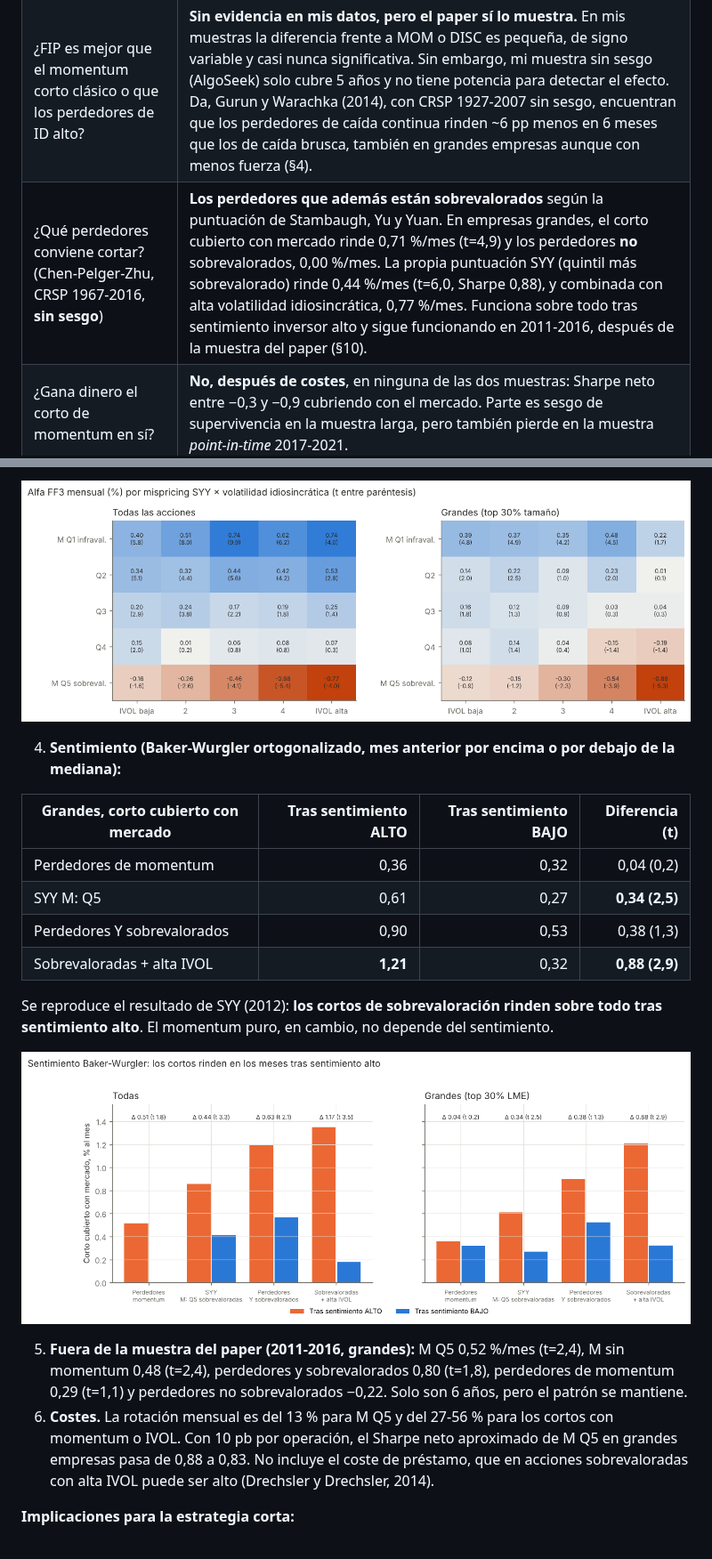
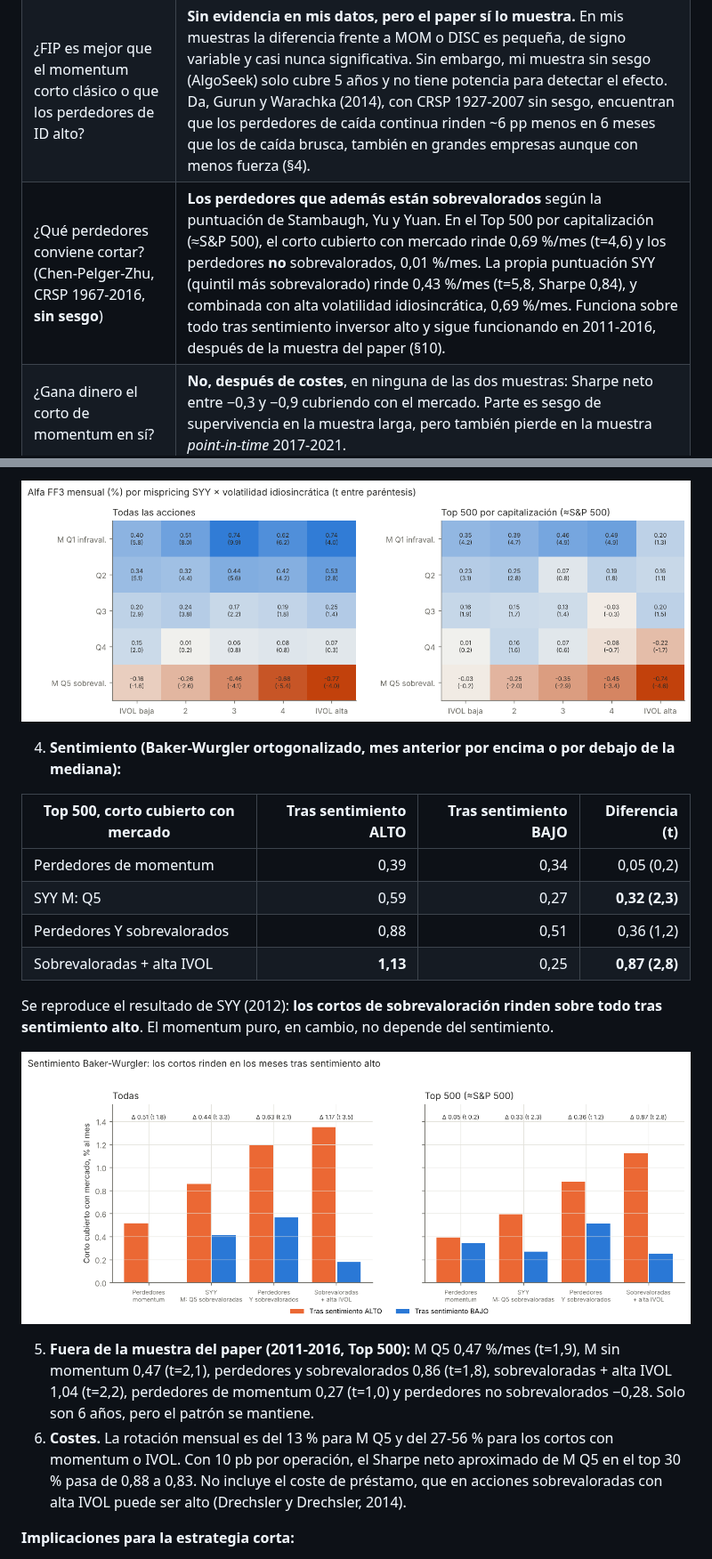
Before and after one commit to dgarciagud/Short-Equity, a Markdown page: REPORT.md, 2 parts joined by grey strips. Shown at 89% size. Rendered like a GitHub page; pictures changed too: figures/fig8_cpz_mispricing_x_ivol.png, figures/fig9_cpz_sentimiento.png.

```diff
--- a/REPORT.md
+++ b/REPORT.md
@@ -17,7 +17,7 @@ la parrilla completa en `results/grid_stats.csv`) y gráficos en `figures/`.
 |---|---|
 | ¿FIP es mejor que cortar las caídas **bruscas**? | **Sí, frente a las caídas por salto** (la mayor caída de 1 día: FIP gana +2 a +6,5 pp/año brutos en las 16 combinaciones de ventana×muestra, t de hasta 3,1) **y frente a la mayor caída reciente** a horizonte semanal o de 1 mes (+2,6 a +11,6 pp/año en semanal, t de hasta 3,7). Los valores que se desploman de golpe **rebotan** y son el peor corto posible. |
 | ¿FIP es mejor que el momentum corto clásico o que los perdedores de ID alto? | **Sin evidencia en mis datos, pero el paper sí lo muestra.** En mis muestras la diferencia frente a MOM o DISC es pequeña, de signo variable y casi nunca significativa. Sin embargo, mi muestra sin sesgo (AlgoSeek) solo cubre 5 años y no tiene potencia para detectar el efecto. Da, Gurun y Warachka (2014), con CRSP 1927-2007 sin sesgo, encuentran que los perdedores de caída continua rinden ~6 pp menos en 6 meses que los de caída brusca, también en grandes empresas aunque con menos fuerza (§4). |
-| ¿Qué perdedores conviene cortar? (Chen-Pelger-Zhu, CRSP 1967-2016, **sin sesgo**) | **Los perdedores que además están sobrevalorados** según la puntuación de Stambaugh, Yu y Yuan. En empresas grandes, el corto cubierto con mercado rinde 0,71 %/mes (t=4,9) y los perdedores **no** sobrevalorados, 0,00 %/mes. La propia puntuación SYY (quintil más sobrevalorado) rinde 0,44 %/mes (t=6,0, Sharpe 0,88), y combinada con alta volatilidad idiosincrática, 0,77 %/mes. Funciona sobre todo tras sentimiento inversor alto y sigue funcionando en 2011-2016, después de la muestra del paper (§10). |
+| ¿Qué perdedores conviene cortar? (Chen-Pelger-Zhu, CRSP 1967-2016, **sin sesgo**) | **Los perdedores que además están sobrevalorados** según la puntuación de Stambaugh, Yu y Yuan. En el Top 500 por capitalización (≈S&P 500), el corto cubierto con mercado rinde 0,69 %/mes (t=4,6) y los perdedores **no** sobrevalorados, 0,01 %/mes. La propia puntuación SYY (quintil más sobrevalorado) rinde 0,43 %/mes (t=5,8, Sharpe 0,84), y combinada con alta volatilidad idiosincrática, 0,69 %/mes. Funciona sobre todo tras sentimiento inversor alto y sigue funcionando en 2011-2016, después de la muestra del paper (§10). |
 | ¿Gana dinero el corto de momentum en sí? | **No, después de costes**, en ninguna de las dos muestras: Sharpe neto entre −0,3 y −0,9 cubriendo con el mercado. Parte es sesgo de supervivencia en la muestra larga, pero también pierde en la muestra *point-in-time* 2017-2021. |
 | ¿Semanal o mensual? | **Mensual.** En semanal la rotación (36-85 % por semana) cuesta 5-10 pp/año y la reversión a 1 semana castiga a los cortos. |
 | Sector como **señal** | El doble filtro (FIP dentro de sector perdedor) **mejora** el FIP mensual: Sharpe −0,28 → +0,06 en Yahoo 1 m, y +0,19 si el sector también cae de forma gradual (ID sectorial bajo). Pero lo hace con la mitad de nombres y más volatilidad, y el momentum sectorial puro (11 sectores GICS) **no** funciona solo. |
@@ -282,19 +301,19 @@ En **mega empresas** (top 10 %) el patrón se mantiene con menos fuerza: M Q5 0,
 
 4. **Sentimiento (Baker-Wurgler ortogonalizado, mes anterior por encima o por debajo de la mediana):**
 
-| Grandes, corto cubierto con mercado | Tras sentimiento ALTO | Tras sentimiento BAJO | Diferencia (t) |
+| Top 500, corto cubierto con mercado | Tras sentimiento ALTO | Tras sentimiento BAJO | Diferencia (t) |
 |---|---:|---:|---:|
-| Perdedores de momentum | 0,36 | 0,32 | 0,04 (0,2) |
-| SYY M: Q5 | 0,61 | 0,27 | **0,34 (2,5)** |
-| Perdedores Y sobrevalorados | 0,90 | 0,53 | 0,38 (1,3) |
-| Sobrevaloradas + alta IVOL | **1,21** | 0,32 | **0,88 (2,9)** |
+| Perdedores de momentum | 0,39 | 0,34 | 0,05 (0,2) |
+| SYY M: Q5 | 0,59 | 0,27 | **0,32 (2,3)** |
+| Perdedores Y sobrevalorados | 0,88 | 0,51 | 0,36 (1,2) |
+| Sobrevaloradas + alta IVOL | **1,13** | 0,25 | **0,87 (2,8)** |
 
 Se reproduce el resultado de SYY (2012): **los cortos de sobrevaloración rinden sobre todo tras sentimiento alto**. El momentum puro, en cambio, no depende del sentimiento.
 
 ![Sentimiento](figures/fig9_cpz_sentimiento.png)
 
-5. **Fuera de la muestra del paper (2011-2016, grandes):** M Q5 0,52 %/mes (t=2,4), M sin momentum 0,48 (t=2,4), perdedores y sobrevalorados 0,80 (t=1,8), perdedores de momentum 0,29 (t=1,1) y perdedores no sobrevalorados −0,22. Solo son 6 años, pero el patrón se mantiene.
-6. **Costes.** La rotación mensual es del 13 % para M Q5 y del 27-56 % para los cortos con momentum o IVOL. Con 10 pb por operación, el Sharpe neto aproximado de M Q5 en grandes empresas pasa de 0,88 a 0,83. No incluye el coste de préstamo, que en acciones sobrevaloradas con alta IVOL puede ser alto (Drechsler y Drechsler, 2014).
+5. **Fuera de la muestra del paper (2011-2016, Top 500):** M Q5 0,47 %/mes (t=1,9), M sin momentum 0,47 (t=2,1), perdedores y sobrevalorados 0,86 (t=1,8), sobrevaloradas + alta IVOL 1,04 (t=2,2), perdedores de momentum 0,27 (t=1,0) y perdedores no sobrevalorados −0,28. Solo son 6 años, pero el patrón se mantiene.
+6. **Costes.** La rotación mensual es del 13 % para M Q5 y del 27-56 % para los cortos con momentum o IVOL. Con 10 pb por operación, el Sharpe neto aproximado de M Q5 en el top 30 % pasa de 0,88 a 0,83. No incluye el coste de préstamo, que en acciones sobrevaloradas con alta IVOL puede ser alto (Drechsler y Drechsler, 2014).
 
 **Implicaciones para la estrategia corta:**
 * **Filtrar el corto FIP o de momentum por la puntuación M**: cortar solo perdedores que además estén en el quintil sobrevalorado. Duplica el retorno del corto y deja un alfa FF6 positivo, que el momentum solo no tiene.
```
Also changed, not shown: other parts of REPORT.md (+31 -12 lines), figures/fig10_cpz_acumulado_grandes.png, figures/fig7_cpz_cortos_syy.png, 8 other files.
